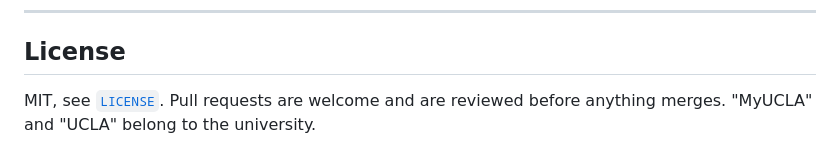
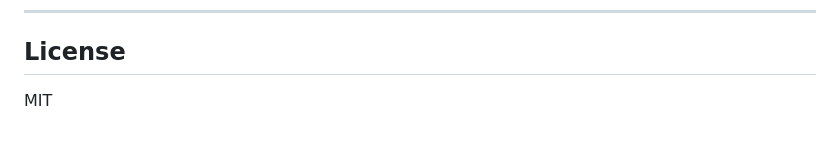
Before and after one commit to Astro-wen/better-myucla-planner, a Markdown page: README.md, the part around the change. GitHub-like rendering.

Commit message:
Simplify license section in README
Removed additional information about pull requests and ownership.

```diff
--- a/README.md
+++ b/README.md
@@ -175,5 +175,4 @@ and refreshes `HANDOFF.md` if the architecture moved.
 
 ## License
 
-MIT, see [`LICENSE`](LICENSE). Pull requests are welcome and are reviewed before
-anything merges. "MyUCLA" and "UCLA" belong to the university.
+MIT
```
